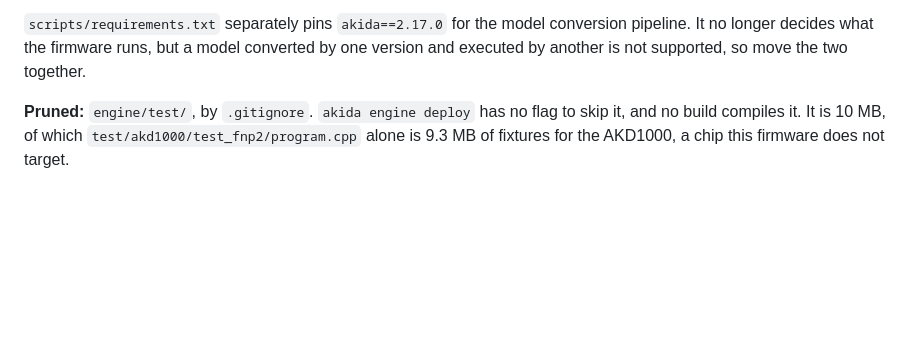
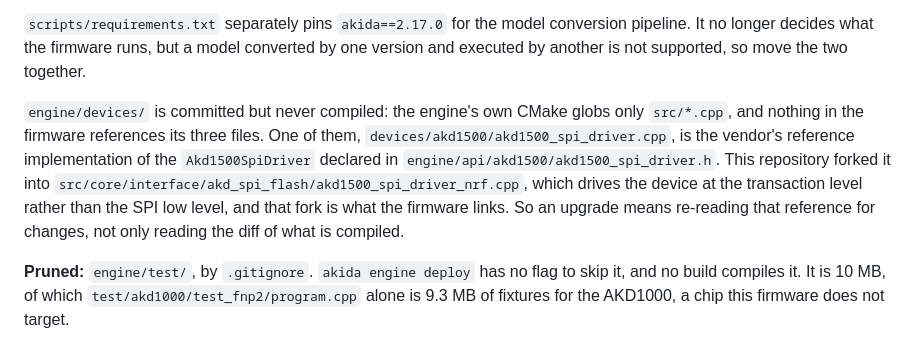
Before and after one commit to Brainchip-Inc/AkidaTag, a Markdown page: src/deps/VENDORING.md, the part around the change. GitHub-like rendering; blank space fills up the shorter version.

Commit message:
docs(deps): record the uncompiled engine devices tree and the spi fork
The file documented pruning engine/test/ but said nothing about devices/,
which is committed yet never compiled. Without that note the next reader
either deletes it as dead weight or copies from it by mistake, missing that
its akd1500 driver is the reference this repository forked and that an engine
upgrade means re-reading it rather than only reading the compiled diff.

```diff
--- a/src/deps/VENDORING.md
+++ b/src/deps/VENDORING.md
@@ -37,6 +37,16 @@ the firmware currently calls.
 conversion pipeline. It no longer decides what the firmware runs, but a model
 converted by one version and executed by another is not supported, so move the
 two together.
+
+`engine/devices/` is committed but never compiled: the engine's own CMake globs
+only `src/*.cpp`, and nothing in the firmware references its three files. One of
+them, `devices/akd1500/akd1500_spi_driver.cpp`, is the vendor's reference
+implementation of the `Akd1500SpiDriver` declared in
+`engine/api/akd1500/akd1500_spi_driver.h`. This repository forked it into
+`src/core/interface/akd_spi_flash/akd1500_spi_driver_nrf.cpp`, which drives the
+device at the transaction level rather than the SPI low level, and that fork is
+what the firmware links. So an upgrade means re-reading that reference for
+changes, not only reading the diff of what is compiled.
 
 **Pruned:** `engine/test/`, by `.gitignore`. `akida engine deploy` has no flag to
 skip it, and no build compiles it. It is 10 MB, of which
```
